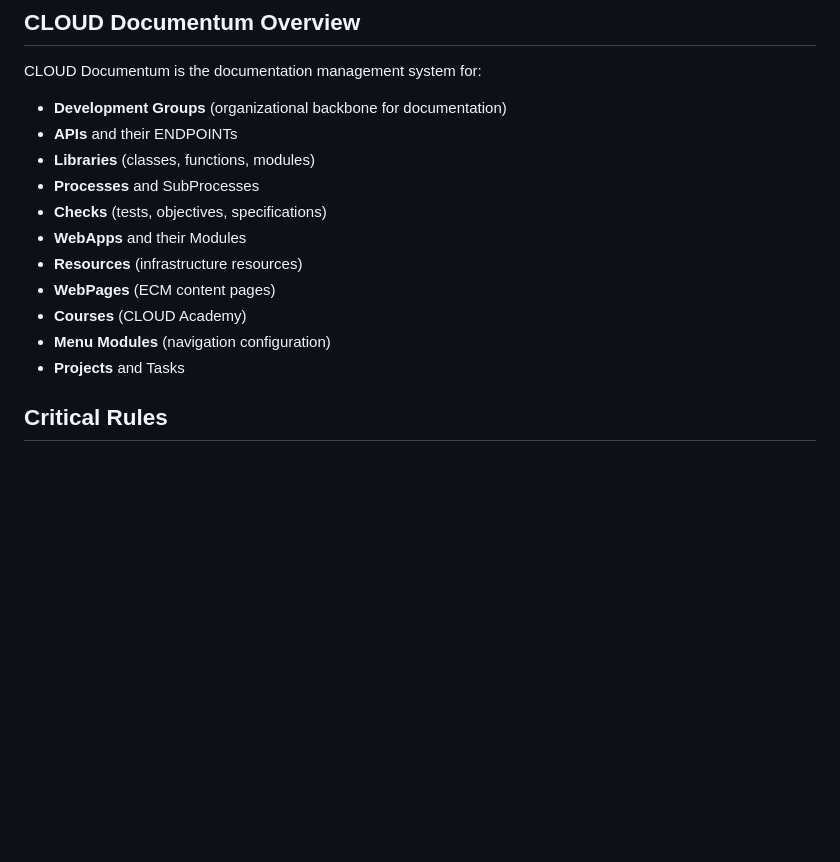
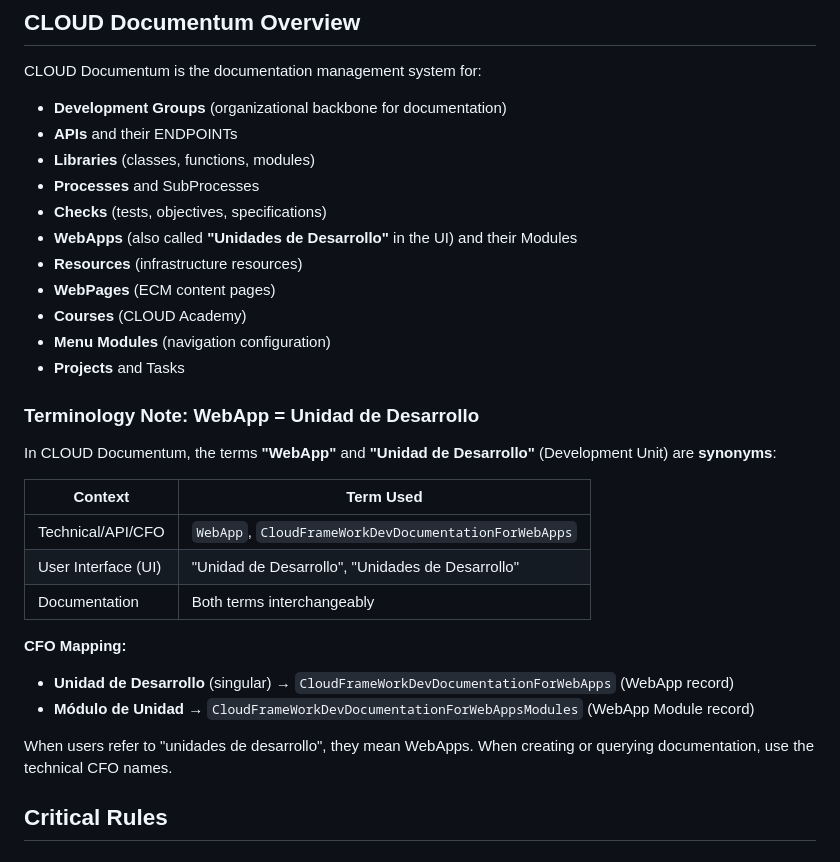
Before and after one commit to CloudFramework-io/backend-core-php8, a Markdown page: cloudia/agents/cloud-documentum.md, the part around one of its changes. Drawn GitHub-style; blank space fills up the shorter version.

```diff
--- a/cloudia/agents/cloud-documentum.md
+++ b/cloudia/agents/cloud-documentum.md
@@ -63,12 +63,28 @@ CLOUD Documentum is the documentation management system for:
 - **Libraries** (classes, functions, modules)
 - **Processes** and SubProcesses
 - **Checks** (tests, objectives, specifications)
-- **WebApps** and their Modules
+- **WebApps** (also called **"Unidades de Desarrollo"** in the UI) and their Modules
 - **Resources** (infrastructure resources)
 - **WebPages** (ECM content pages)
 - **Courses** (CLOUD Academy)
 - **Menu Modules** (navigation configuration)
 - **Projects** and Tasks
+
+### Terminology Note: WebApp = Unidad de Desarrollo
+
+In CLOUD Documentum, the terms **"WebApp"** and **"Unidad de Desarrollo"** (Development Unit) are **synonyms**:
+
+| Context | Term Used |
+|---------|-----------|
+| Technical/API/CFO | `WebApp`, `CloudFrameWorkDevDocumentationForWebApps` |
+| User Interface (UI) | "Unidad de Desarrollo", "Unidades de Desarrollo" |
+| Documentation | Both terms interchangeably |
+
+**CFO Mapping:**
+- **Unidad de Desarrollo** (singular) → `CloudFrameWorkDevDocumentationForWebApps` (WebApp record)
+- **Módulo de Unidad** → `CloudFrameWorkDevDocumentationForWebAppsModules` (WebApp Module record)
+
+When users refer to "unidades de desarrollo", they mean WebApps. When creating or querying documentation, use the technical CFO names.
 
 ## Critical Rules
 
```
Also changed, not shown: other parts of cloudia/agents/cloud-documentum.md (+39 -0 lines).
